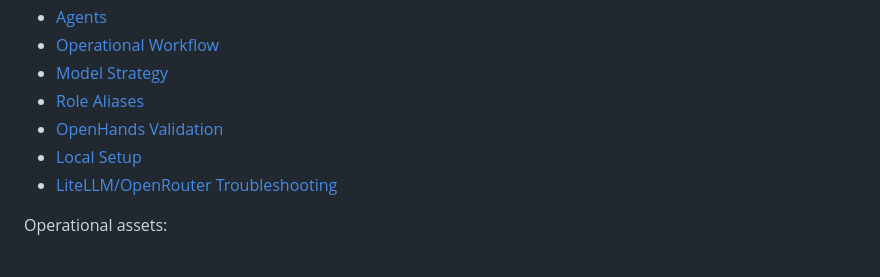
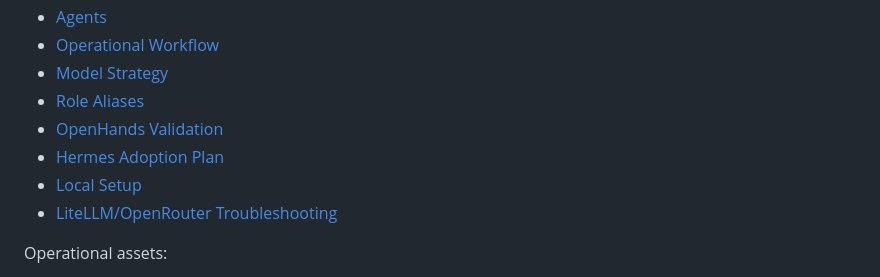
Before and after one commit to jrasch7/ai-workbench, a Markdown page: README.md, the part around the change. Rendered like a GitHub page.

Commit message:
docs: add hermes adoption plan

```diff
--- a/README.md
+++ b/README.md
@@ -265,6 +265,7 @@ Core docs for operating the AI Workbench:
 - [Model Strategy](docs/MODEL_STRATEGY.md)
 - [Role Aliases](docs/ROLE_ALIASES.md)
 - [OpenHands Validation](docs/OPENHANDS_VALIDATION.md)
+- [Hermes Adoption Plan](docs/HERMES_ADOPTION_PLAN.md)
 - [Local Setup](docs/SETUP_LOCAL.md)
 - [LiteLLM/OpenRouter Troubleshooting](docs/TROUBLESHOOTING_LITELLM_OPENROUTER.md)
 
```
Also changed, not shown: docs/HERMES_ADOPTION_PLAN.md (added, +150 -0 lines).
